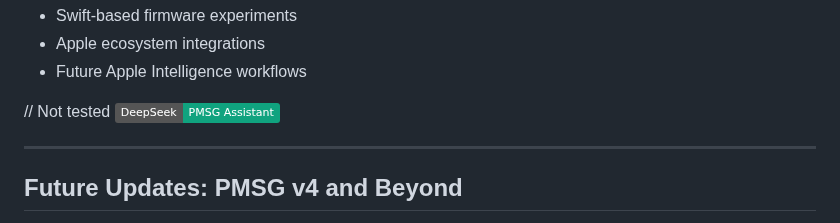
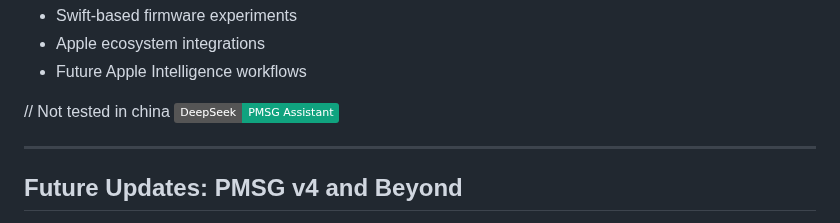
Before and after one commit to Control-C/PMSG, a Markdown page: README.md, the part around the change. Rendered like a GitHub page; badges without logos.

```diff
--- a/README.md
+++ b/README.md
@@ -71,7 +71,10 @@ For Apple-centric workflows and Swift-based embedded experiments.
 - Future Apple Intelligence workflows
 
 
-// Not tested
+
+
+
+// Not tested in china
 [![Open in DeepSeek](https://img.shields.io/badge/DeepSeek-PMSG_Assistant-10a37f)](https://chat.deepseek.com/share/wsvfx6rvhfl4b5t30x)
 
 
```
